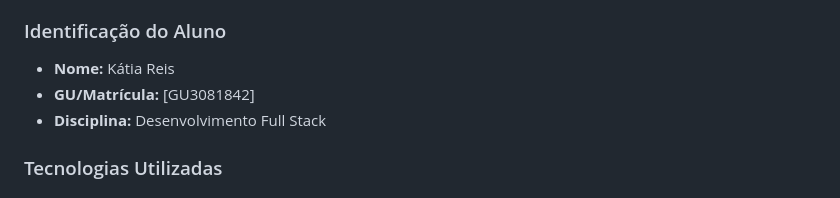
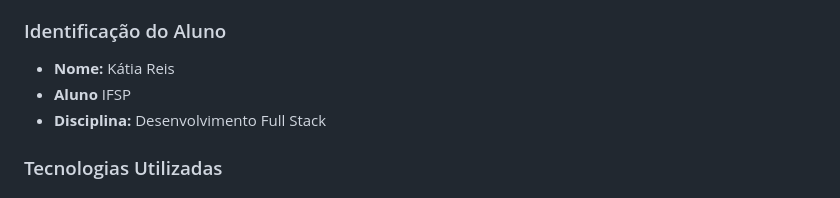
Before and after one commit to devkatiareis/web-designer-landing-page, a Markdown page: README.md, the part around the change. GitHub-like rendering.

Commit message:
Update student identification section in README

```diff
--- a/README.md
+++ b/README.md
@@ -12,7 +12,7 @@ Portfólio profissional de Kátia Reis, desenvolvedora front-end e visual design
 ### Identificação do Aluno
 
 *   **Nome:** Kátia Reis
-*   **GU/Matrícula:** [GU3081842]
+*   **Aluno** IFSP
 *   **Disciplina:** Desenvolvimento Full Stack
 
 ### Tecnologias Utilizadas
```
